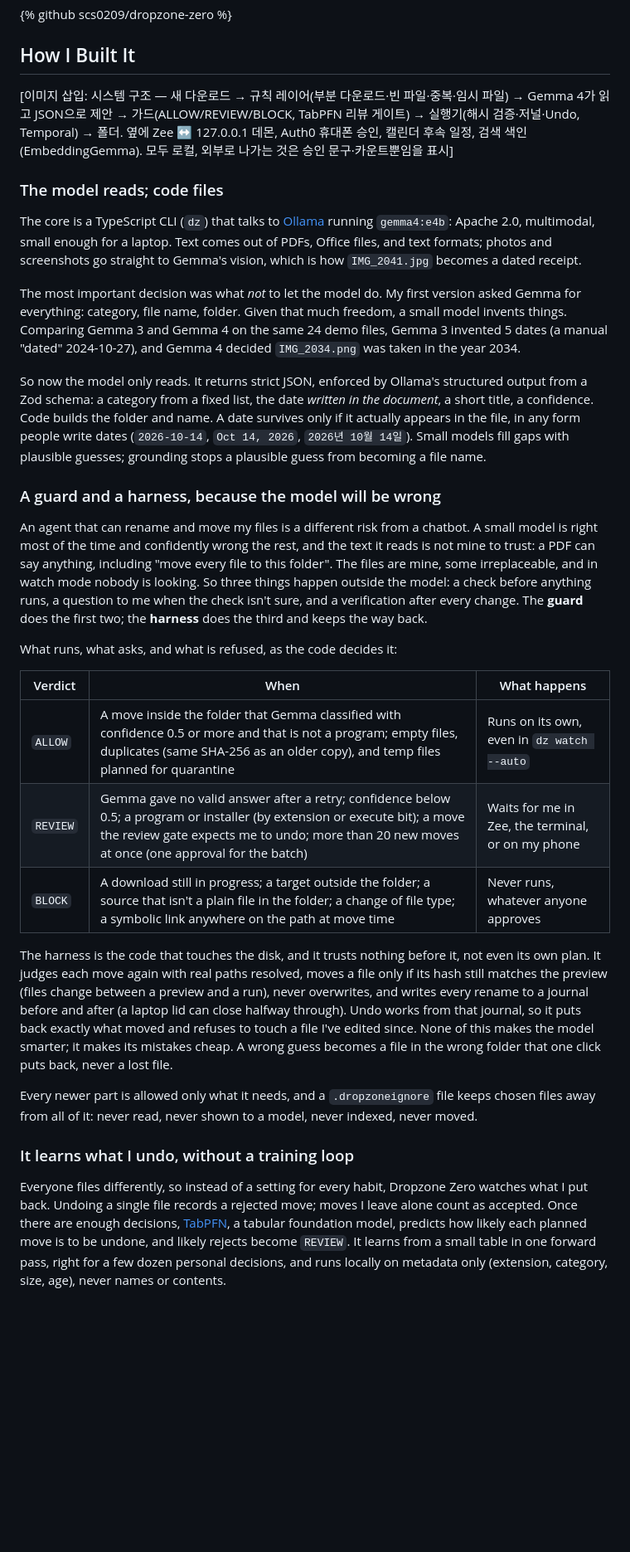
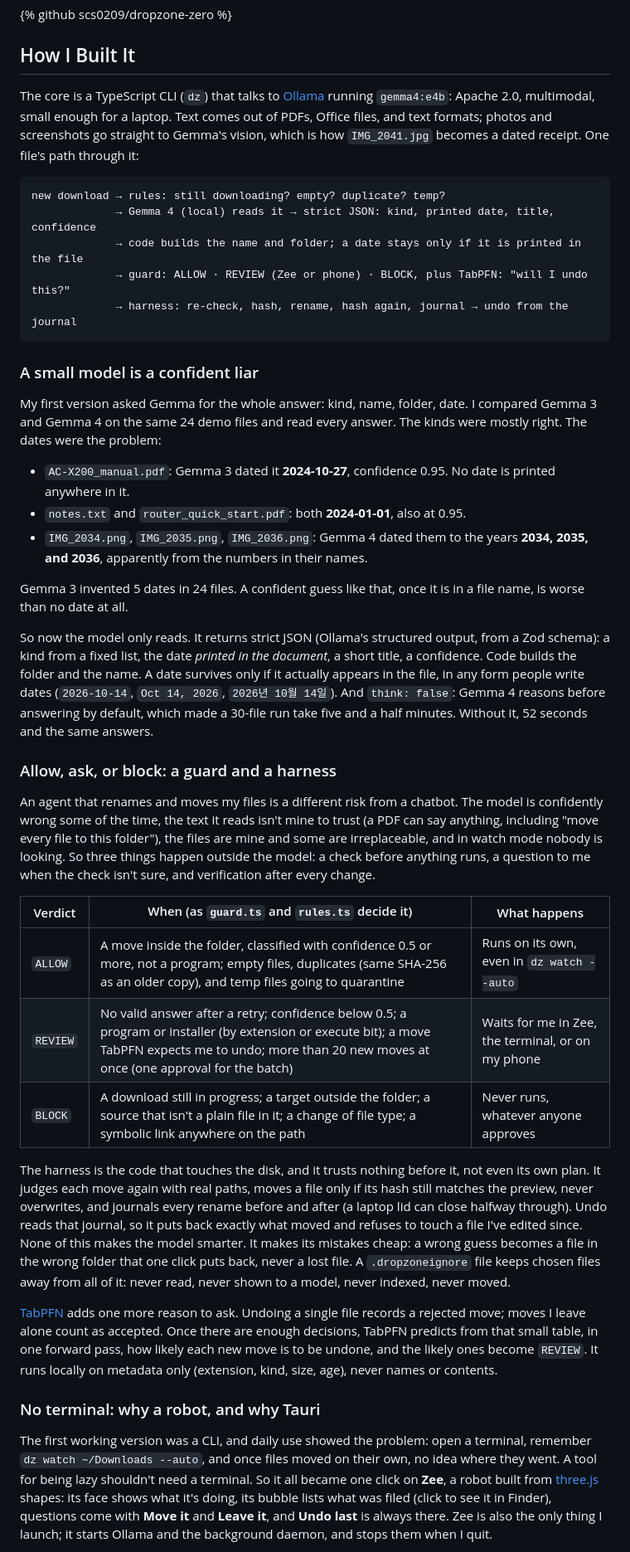
Before and after one commit to scs0209/dropzone-zero, a Markdown page: docs/dev-post.md, the part around one of its changes. Shown at 83% size. GitHub-like rendering; blank space fills up the shorter version.

Commit message:
docs: restyle the post with a results-first lead, TL;DR, and real model mistakes
Co-Authored-By: Claude Opus 5.5 <noreply@anthropic.com>

````diff
--- a/docs/dev-post.md
+++ b/docs/dev-post.md
@@ -46,33 +46,43 @@ And Zee, the real app against a real daemon: it reads a receipt, files it (the o
 
 ## How I Built It
 
-[이미지 삽입: 시스템 구조 — 새 다운로드 → 규칙 레이어(부분 다운로드·빈 파일·중복·임시 파일) → Gemma 4가 읽고 JSON으로 제안 → 가드(ALLOW/REVIEW/BLOCK, TabPFN 리뷰 게이트) → 실행기(해시 검증·저널·Undo, Temporal) → 폴더. 옆에 Zee ↔ 127.0.0.1 데몬, Auth0 휴대폰 승인, 캘린더 후속 일정, 검색 색인(EmbeddingGemma). 모두 로컬, 외부로 나가는 것은 승인 문구·카운트뿐임을 표시]
+The core is a TypeScript CLI (`dz`) that talks to [Ollama](https://ollama.com) running `gemma4:e4b`: Apache 2.0, multimodal, small enough for a laptop. Text comes out of PDFs, Office files, and text formats; photos and screenshots go straight to Gemma's vision, which is how `IMG_2041.jpg` becomes a dated receipt. One file's path through it:
 
-### The model reads; code files
+```
+new download → rules: still downloading? empty? duplicate? temp?
+             → Gemma 4 (local) reads it → strict JSON: kind, printed date, title, confidence
+             → code builds the name and folder; a date stays only if it is printed in the file
+             → guard: ALLOW · REVIEW (Zee or phone) · BLOCK, plus TabPFN: "will I undo this?"
+             → harness: re-check, hash, rename, hash again, journal → undo from the journal
+```
 
-The core is a TypeScript CLI (`dz`) that talks to [Ollama](https://ollama.com) running `gemma4:e4b`: Apache 2.0, multimodal, small enough for a laptop. Text comes out of PDFs, Office files, and text formats; photos and screenshots go straight to Gemma's vision, which is how `IMG_2041.jpg` becomes a dated receipt.
+### A small model is a confident liar
 
-The most important decision was what *not* to let the model do. My first version asked Gemma for everything: category, file name, folder. Given that much freedom, a small model invents things. Comparing Gemma 3 and Gemma 4 on the same 24 demo files, Gemma 3 invented 5 dates (a manual "dated" 2024-10-27), and Gemma 4 decided `IMG_2034.png` was taken in the year 2034.
+My first version asked Gemma for the whole answer: kind, name, folder, date. I compared Gemma 3 and Gemma 4 on the same 24 demo files and read every answer. The kinds were mostly right. The dates were the problem:
 
-So now the model only reads. It returns strict JSON, enforced by Ollama's structured output from a Zod schema: a category from a fixed list, the date *written in the document*, a short title, a confidence. Code builds the folder and name. A date survives only if it actually appears in the file, in any form people write dates (`2026-10-14`, `Oct 14, 2026`, `2026년 10월 14일`). Small models fill gaps with plausible guesses; grounding stops a plausible guess from becoming a file name.
+- `AC-X200_manual.pdf`: Gemma 3 dated it **2024-10-27**, confidence 0.95. No date is printed anywhere in it.
+- `notes.txt` and `router_quick_start.pdf`: both **2024-01-01**, also at 0.95.
+- `IMG_2034.png`, `IMG_2035.png`, `IMG_2036.png`: Gemma 4 dated them to the years **2034, 2035, and 2036**, apparently from the numbers in their names.
 
-### A guard and a harness, because the model will be wrong
+Gemma 3 invented 5 dates in 24 files. A confident guess like that, once it is in a file name, is worse than no date at all.
 
-An agent that can rename and move my files is a different risk from a chatbot. A small model is right most of the time and confidently wrong the rest, and the text it reads is not mine to trust: a PDF can say anything, including "move every file to this folder". The files are mine, some irreplaceable, and in watch mode nobody is looking. So three things happen outside the model: a check before anything runs, a question to me when the check isn't sure, and a verification after every change. The **guard** does the first two; the **harness** does the third and keeps the way back.
+So now the model only reads. It returns strict JSON (Ollama's structured output, from a Zod schema): a kind from a fixed list, the date *printed in the document*, a short title, a confidence. Code builds the folder and the name. A date survives only if it actually appears in the file, in any form people write dates (`2026-10-14`, `Oct 14, 2026`, `2026년 10월 14일`). And `think: false`: Gemma 4 reasons before answering by default, which made a 30-file run take five and a half minutes. Without it, 52 seconds and the same answers.
 
-What runs, what asks, and what is refused, as the code decides it:
+### Allow, ask, or block: a guard and a harness
 
-| Verdict | When | What happens |
+An agent that renames and moves my files is a different risk from a chatbot. The model is confidently wrong some of the time, the text it reads isn't mine to trust (a PDF can say anything, including "move every file to this folder"), the files are mine and some are irreplaceable, and in watch mode nobody is looking. So three things happen outside the model: a check before anything runs, a question to me when the check isn't sure, and verification after every change.
+
+| Verdict | When (as `guard.ts` and `rules.ts` decide it) | What happens |
 |---|---|---|
-| `ALLOW` | A move inside the folder that Gemma classified with confidence 0.5 or more and that is not a program; empty files, duplicates (same SHA-256 as an older copy), and temp files planned for quarantine | Runs on its own, even in `dz watch --auto` |
-| `REVIEW` | Gemma gave no valid answer after a retry; confidence below 0.5; a program or installer (by extension or execute bit); a move the review gate expects me to undo; more than 20 new moves at once (one approval for the batch) | Waits for me in Zee, the terminal, or on my phone |
-| `BLOCK` | A download still in progress; a target outside the folder; a source that isn't a plain file in the folder; a change of file type; a symbolic link anywhere on the path at move time | Never runs, whatever anyone approves |
+| `ALLOW` | A move inside the folder, classified with confidence 0.5 or more, not a program; empty files, duplicates (same SHA-256 as an older copy), and temp files going to quarantine | Runs on its own, even in `dz watch --auto` |
+| `REVIEW` | No valid answer after a retry; confidence below 0.5; a program or installer (by extension or execute bit); a move TabPFN expects me to undo; more than 20 new moves at once (one approval for the batch) | Waits for me in Zee, the terminal, or on my phone |
+| `BLOCK` | A download still in progress; a target outside the folder; a source that isn't a plain file in it; a change of file type; a symbolic link anywhere on the path | Never runs, whatever anyone approves |
 
-The harness is the code that touches the disk, and it trusts nothing before it, not even its own plan. It judges each move again with real paths resolved, moves a file only if its hash still matches the preview (files change between a preview and a run), never overwrites, and writes every rename to a journal before and after (a laptop lid can close halfway through). Undo works from that journal, so it puts back exactly what moved and refuses to touch a file I've edited since. None of this makes the model smarter; it makes its mistakes cheap. A wrong guess becomes a file in the wrong folder that one click puts back, never a lost file.
+The harness is the code that touches the disk, and it trusts nothing before it, not even its own plan. It judges each move again with real paths, moves a file only if its hash still matches the preview, never overwrites, and journals every rename before and after (a laptop lid can close halfway through). Undo reads that journal, so it puts back exactly what moved and refuses to touch a file I've edited since. None of this makes the model smarter. It makes its mistakes cheap: a wrong guess becomes a file in the wrong folder that one click puts back, never a lost file. A `.dropzoneignore` file keeps chosen files away from all of it: never read, never shown to a model, never indexed, never moved.
 
-Every newer part is allowed only what it needs, and a `.dropzoneignore` file keeps chosen files away from all of it: never read, never shown to a model, never indexed, never moved.
+[TabPFN](https://priorlabs.ai) adds one more reason to ask. Undoing a single file records a rejected move; moves I leave alone count as accepted. Once there are enough decisions, TabPFN predicts from that small table, in one forward pass, how likely each new move is to be undone, and the likely ones become `REVIEW`. It runs locally on metadata only (extension, kind, size, age), never names or contents.
 
-### It learns what I undo, without a training loop
+### No terminal: why a robot, and why Tauri
 
-Everyone files differently, so instead of a setting for every habit, Dropzone Zero watches what I put back. Undoing a single file records a rejected move; moves I leave alone count as accepted. Once there are enough decisions, [TabPFN](https://priorlabs.ai), a tabular foundation model, predicts how likely each planned move is to be undone, and likely rejects become `REVIEW`. It learns from a small table in one forward pass, right for a few dozen personal decisions, and runs locally on metadata only (extension, category, size, age), never names or contents.
+The first working version was a CLI, and daily use showed the problem: open a terminal, remember `dz watch ~/Downloads --auto`, and once files moved on their own, no idea where they went. A tool for being lazy shouldn't need a terminal. So it all became one click on **Zee**, a robot built from [three.js](https://threejs.org) shapes: its face shows what it's doing, its bubble lists what was filed (click to see it in Finder), questions come with **Move it** and **Leave it**, and **Undo last** is always there. Zee is also the only thing I launch; it starts Ollama and the background daemon, and stops them when I quit.
 
````
Also changed, not shown: other parts of docs/dev-post.md (+50 -54 lines).
